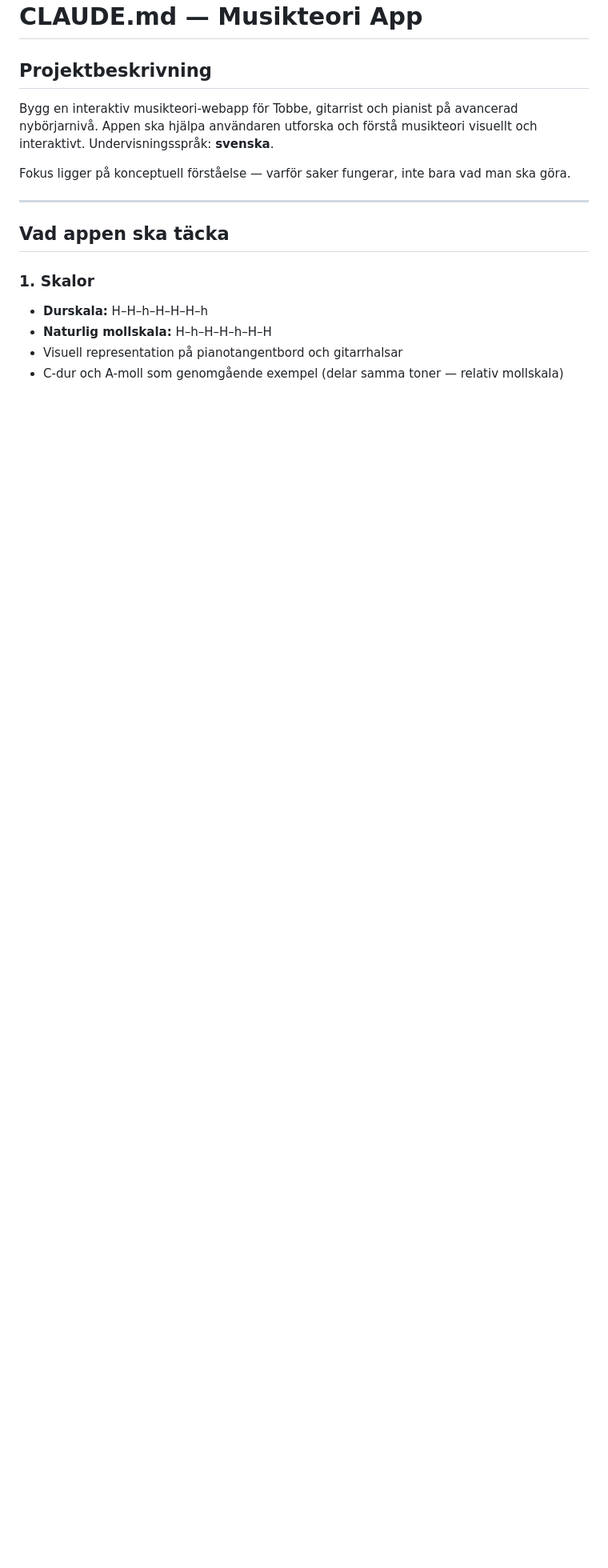
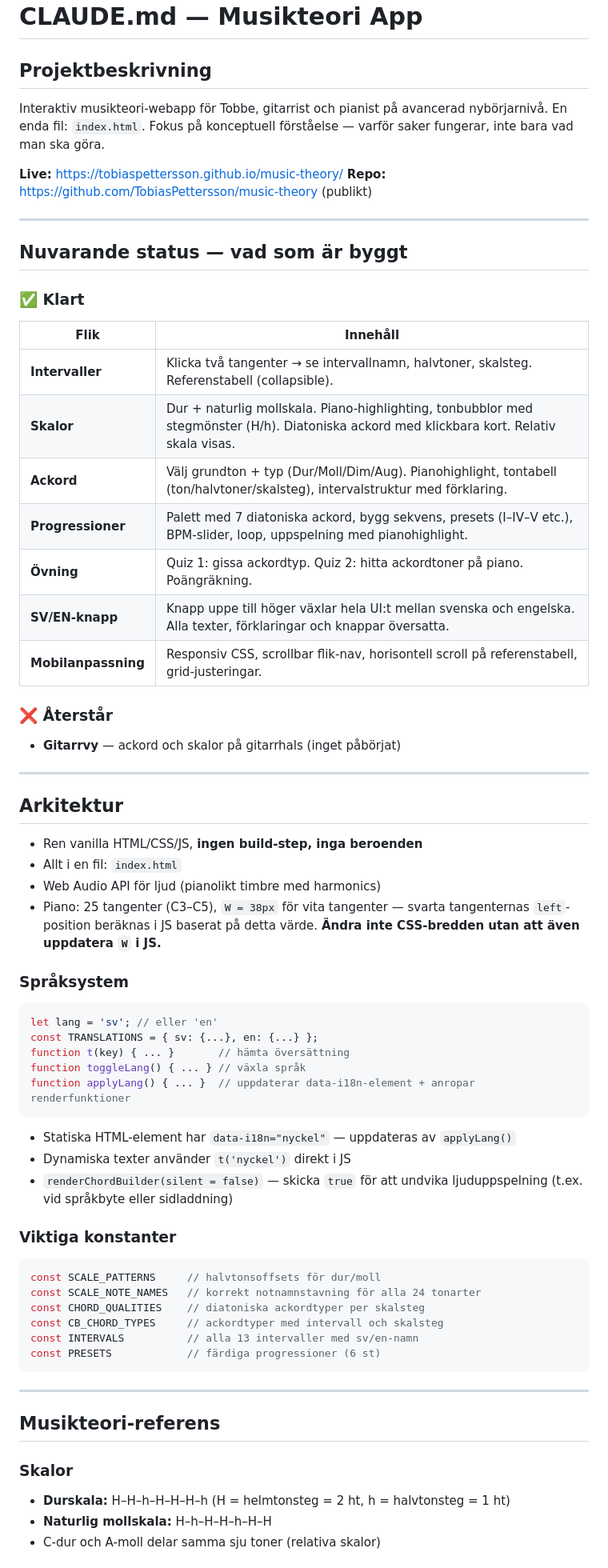
Before and after one commit to TobiasPettersson/music-theory, a Markdown page: CLAUDE.md, the part around one of its changes. Shown at 80% size. Rendered like a GitHub page; blank space fills up the shorter version.

````diff
--- a/CLAUDE.md
+++ b/CLAUDE.md
@@ -2,17 +2,68 @@
 
 ## Projektbeskrivning
 
-Bygg en interaktiv musikteori-webapp för Tobbe, gitarrist och pianist på avancerad nybörjarnivå. Appen ska hjälpa användaren utforska och förstå musikteori visuellt och interaktivt. Undervisningsspråk: **svenska**.
+Interaktiv musikteori-webapp för Tobbe, gitarrist och pianist på avancerad nybörjarnivå. En enda fil: `index.html`. Fokus på konceptuell förståelse — varför saker fungerar, inte bara vad man ska göra.
 
-Fokus ligger på konceptuell förståelse — varför saker fungerar, inte bara vad man ska göra.
+**Live:** https://tobiaspettersson.github.io/music-theory/
+**Repo:** https://github.com/TobiasPettersson/music-theory (publikt)
 
 ---
 
-## Vad appen ska täcka
+## Nuvarande status — vad som är byggt
 
-### 1. Skalor
-- **Durskala:** H–H–h–H–H–H–h
+### ✅ Klart
+
+| Flik | Innehåll |
+|------|----------|
+| **Intervaller** | Klicka två tangenter → se intervallnamn, halvtoner, skalsteg. Referenstabell (collapsible). |
+| **Skalor** | Dur + naturlig mollskala. Piano-highlighting, tonbubblor med stegmönster (H/h). Diatoniska ackord med klickbara kort. Relativ skala visas. |
+| **Ackord** | Välj grundton + typ (Dur/Moll/Dim/Aug). Pianohighlight, tontabell (ton/halvtoner/skalsteg), intervalstruktur med förklaring. |
+| **Progressioner** | Palett med 7 diatoniska ackord, bygg sekvens, presets (I–IV–V etc.), BPM-slider, loop, uppspelning med pianohighlight. |
+| **Övning** | Quiz 1: gissa ackordtyp. Quiz 2: hitta ackordtoner på piano. Poängräkning. |
+| **SV/EN-knapp** | Knapp uppe till höger växlar hela UI:t mellan svenska och engelska. Alla texter, förklaringar och knappar översatta. |
+| **Mobilanpassning** | Responsiv CSS, scrollbar flik-nav, horisontell scroll på referenstabell, grid-justeringar. |
+
+### ❌ Återstår
+
+- **Gitarrvy** — ackord och skalor på gitarrhals (inget påbörjat)
+
+---
+
+## Arkitektur
+
+- Ren vanilla HTML/CSS/JS, **ingen build-step, inga beroenden**
+- Allt i en fil: `index.html`
+- Web Audio API för ljud (pianolikt timbre med harmonics)
+- Piano: 25 tangenter (C3–C5), `W = 38px` för vita tangenter — svarta tangenternas `left`-position beräknas i JS baserat på detta värde. **Ändra inte CSS-bredden utan att även uppdatera `W` i JS.**
+
+### Språksystem
+```javascript
+let lang = 'sv'; // eller 'en'
+const TRANSLATIONS = { sv: {...}, en: {...} };
+function t(key) { ... }       // hämta översättning
+function toggleLang() { ... } // växla språk
+function applyLang() { ... }  // uppdaterar data-i18n-element + anropar renderfunktioner
+```
+- Statiska HTML-element har `data-i18n="nyckel"` — uppdateras av `applyLang()`
+- Dynamiska texter använder `t('nyckel')` direkt i JS
+- `renderChordBuilder(silent = false)` — skicka `true` för att undvika ljuduppspelning (t.ex. vid språkbyte eller sidladdning)
+
+### Viktiga konstanter
+```javascript
+const SCALE_PATTERNS     // halvtonsoffsets för dur/moll
+const SCALE_NOTE_NAMES   // korrekt notnamnstavning för alla 24 tonarter
+const CHORD_QUALITIES    // diatoniska ackordtyper per skalsteg
+const CB_CHORD_TYPES     // ackordtyper med intervall och skalsteg
+const INTERVALS          // alla 13 intervaller med sv/en-namn
+const PRESETS            // färdiga progressioner (6 st)
+```
+
+---
+
+## Musikteori-referens
+
+### Skalor
+- **Durskala:** H–H–h–H–H–H–h (H = helmtonsteg = 2 ht, h = halvtonsteg = 1 ht)
 - **Naturlig mollskala:** H–h–H–H–h–H–H
-- Visuell representation på pianotangentbord och gitarrhalsar
-- C-dur och A-moll som genomgående exempel (delar samma toner — relativ mollskala)
+- C-dur och A-moll delar samma sju toner (relativa skalor)
 
````
Also changed, not shown: other parts of CLAUDE.md (+17 -62 lines).
